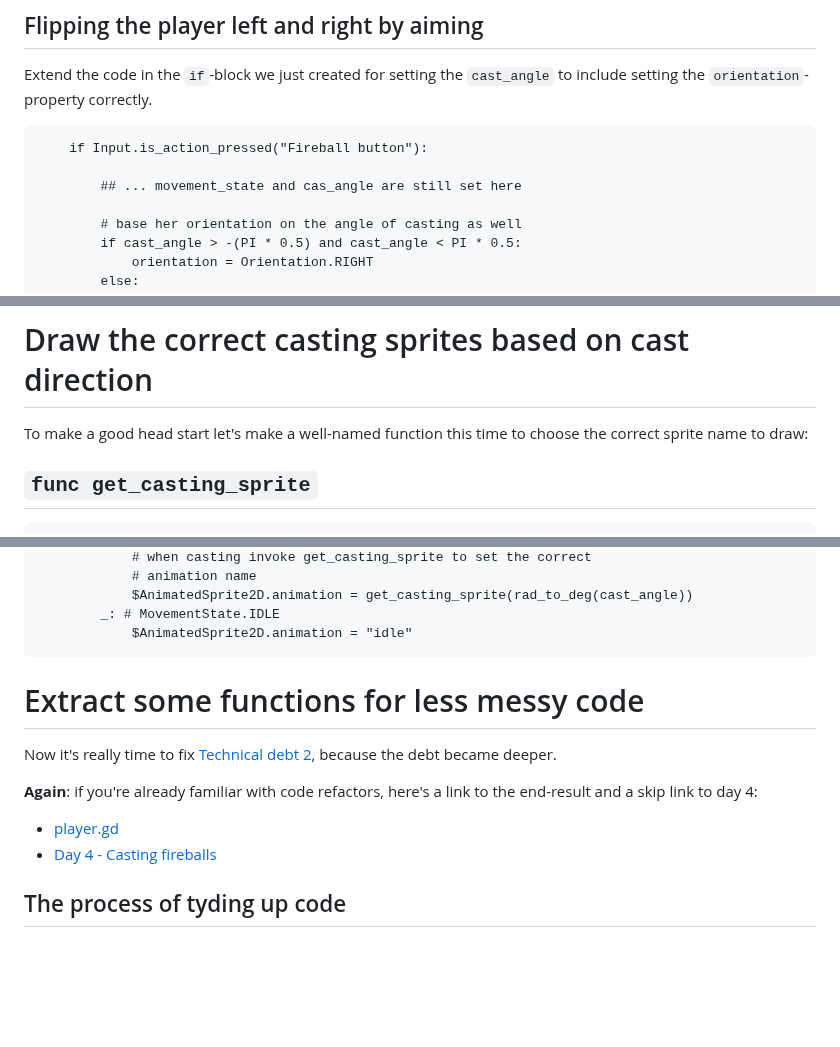
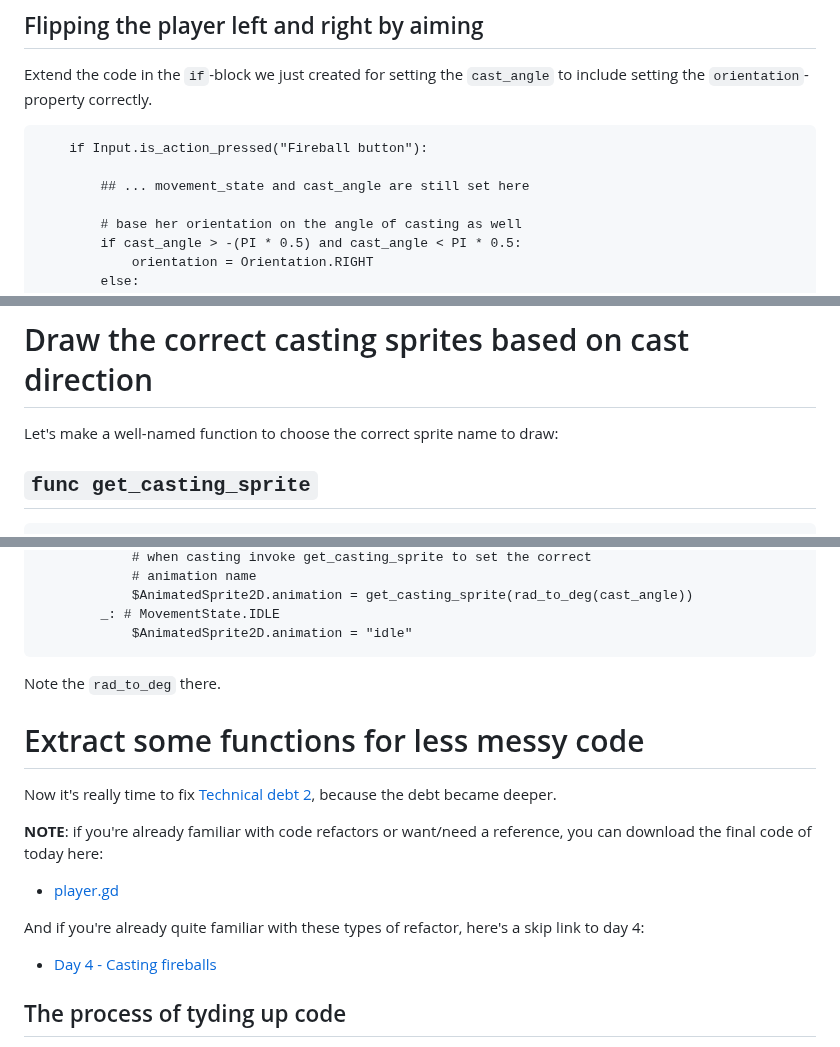
Before and after one commit to Teaching-myself-Godot/rewriting-zelia-tutorial, a Markdown page: day-3.md, 3 parts joined by grey strips. GitHub-like rendering; blank space fills up the shorter version.

Commit message:
final editorial sweep of day 3.

````diff
--- a/day-3.md
+++ b/day-3.md
@@ -144,7 +144,7 @@ Extend the code in the `if`-block we just created for setting the `cast_angle` t
 ```gdscript
 	if Input.is_action_pressed("Fireball button"):
 
-		## ... movement_state and cas_angle are still set here
+		## ... movement_state and cast_angle are still set here
 
 		# base her orientation on the angle of casting as well
 		if cast_angle > -(PI * 0.5) and cast_angle < PI * 0.5:
@@ -264,7 +264,7 @@ Your script should now look like this:
 
 # Draw the correct casting sprites based on cast direction
 
-To make a good head start let's make a well-named function this time to choose the correct sprite name to draw:
+Let's make a well-named function to choose the correct sprite name to draw:
 
 ## `func get_casting_sprite`
 ```gdscript
@@ -305,13 +309,16 @@ Now let's also add the case for `MovementState.CASTING` to our `match`-statement
 			$AnimatedSprite2D.animation = "idle"
 ```
 
+Note the `rad_to_deg` there.
 
 # Extract some functions for less messy code
 
 Now it's really time to fix [Technical debt 2](day-1.md#technical-debt-2), because the debt became deeper.
 
-**Again**: if you're already familiar with code refactors, here's a link to the end-result and a skip link to day 4:
+**NOTE**: if you're already familiar with code refactors or want/need a reference, you can download the final code of today here:
 - [player.gd](https://github.com/Teaching-myself-Godot/godot-zelia/blob/164027e6ed74a70c1222778ebcd8dffba24ec416/player/player.gd)
+
+And if you're already quite familiar with these types of refactor, here's a skip link to day 4:
 - [Day 4 - Casting fireballs](day-4.md)
 
 ## The process of tyding up code
````
Also changed, not shown: other parts of day-3.md (+4 -0 lines).
